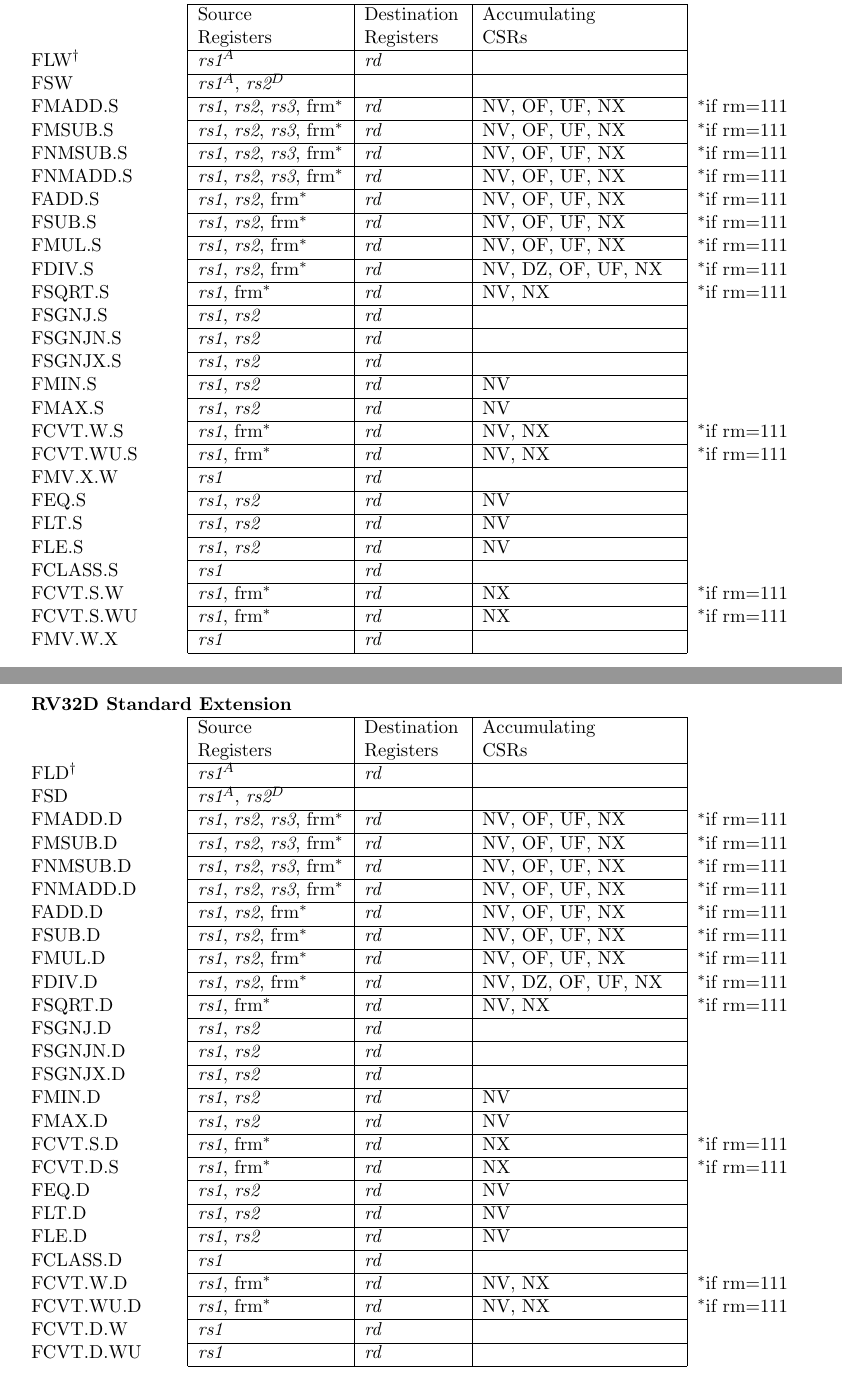
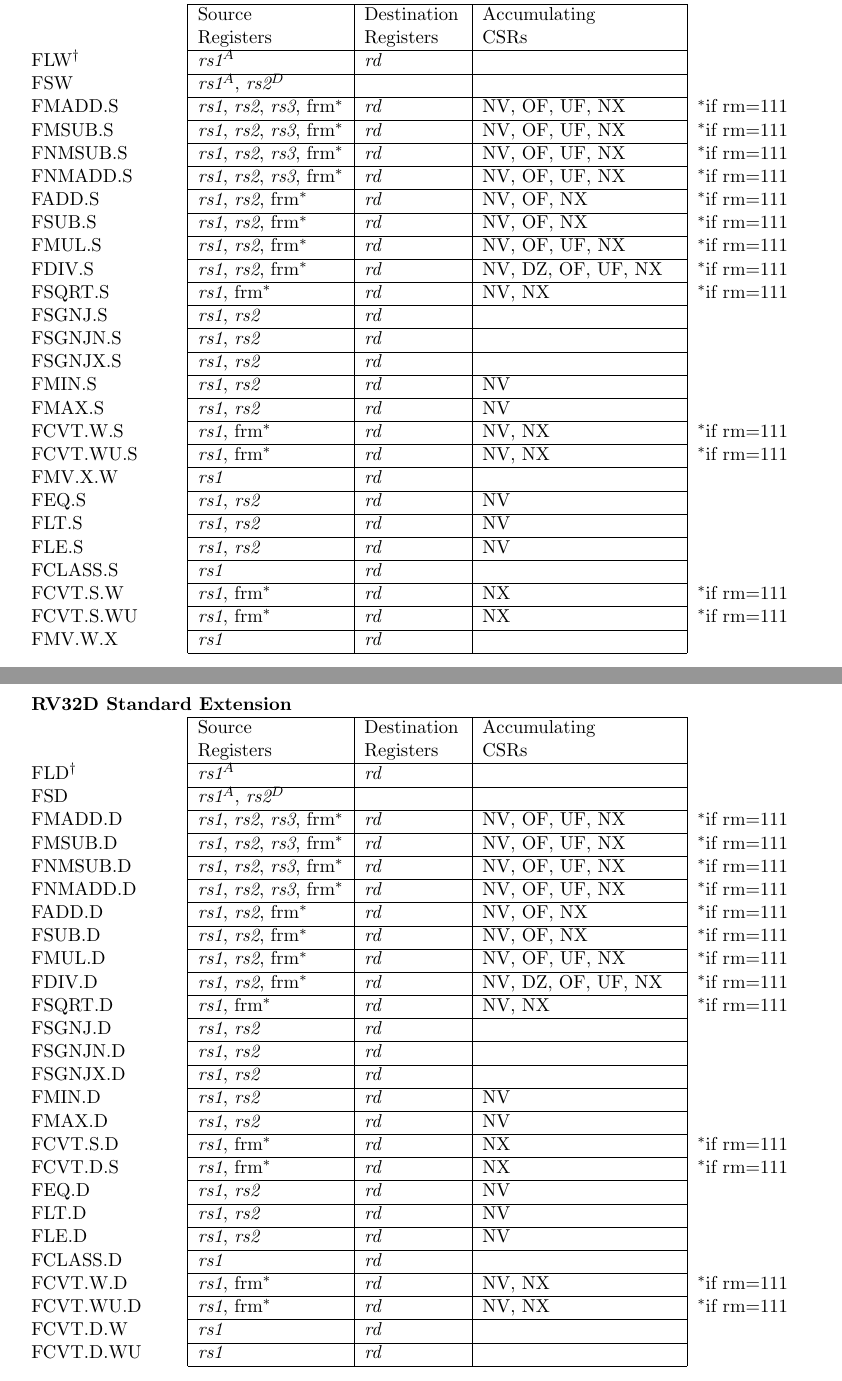
Before and after one commit to riscv/riscv-isa-manual, a LaTeX thesis (src/riscv-spec.tex, which reads src/dep-table.tex): two parts of pages 111 and 112 of 236, joined at a grey line, cut so that both start at the same text. Compiled offline with pdfLaTeX.

Commit message:
FADD/FSUB can't raise UF, hence, no PPO dependence
Resolves #527

```diff
--- a/src/dep-table.tex
+++ b/src/dep-table.tex
@@ -317,9 +317,9 @@ $^\ddagger$The instruction carries dependencies from source register(s) to desti
    \cline{2-4}
    FNMADD.S & {\em rs1}, {\em rs2},  {\em rs3}, frm$^*$ & {\em rd} & NV, OF, UF, NX & $^*$if rm=111  \\
    \cline{2-4}
-   FADD.S & {\em rs1}, {\em rs2}, frm$^*$ & {\em rd} & NV, OF, UF, NX & $^*$if rm=111  \\
+   FADD.S & {\em rs1}, {\em rs2}, frm$^*$ & {\em rd} & NV, OF, NX & $^*$if rm=111  \\
    \cline{2-4}
-   FSUB.S & {\em rs1}, {\em rs2}, frm$^*$ & {\em rd} & NV, OF, UF, NX & $^*$if rm=111  \\
+   FSUB.S & {\em rs1}, {\em rs2}, frm$^*$ & {\em rd} & NV, OF, NX & $^*$if rm=111  \\
    \cline{2-4}
    FMUL.S & {\em rs1}, {\em rs2}, frm$^*$ & {\em rd} & NV, OF, UF, NX & $^*$if rm=111  \\
    \cline{2-4}
@@ -393,9 +393,9 @@ $^\ddagger$The instruction carries dependencies from source register(s) to desti
    \cline{2-4}
    FNMADD.D & {\em rs1}, {\em rs2},  {\em rs3}, frm$^*$ & {\em rd} & NV, OF, UF, NX & $^*$if rm=111  \\
    \cline{2-4}
-   FADD.D & {\em rs1}, {\em rs2}, frm$^*$ & {\em rd} & NV, OF, UF, NX & $^*$if rm=111  \\
+   FADD.D & {\em rs1}, {\em rs2}, frm$^*$ & {\em rd} & NV, OF, NX & $^*$if rm=111  \\
    \cline{2-4}
-   FSUB.D & {\em rs1}, {\em rs2}, frm$^*$ & {\em rd} & NV, OF, UF, NX & $^*$if rm=111  \\
+   FSUB.D & {\em rs1}, {\em rs2}, frm$^*$ & {\em rd} & NV, OF, NX & $^*$if rm=111  \\
    \cline{2-4}
    FMUL.D & {\em rs1}, {\em rs2}, frm$^*$ & {\em rd} & NV, OF, UF, NX & $^*$if rm=111  \\
    \cline{2-4}
```
